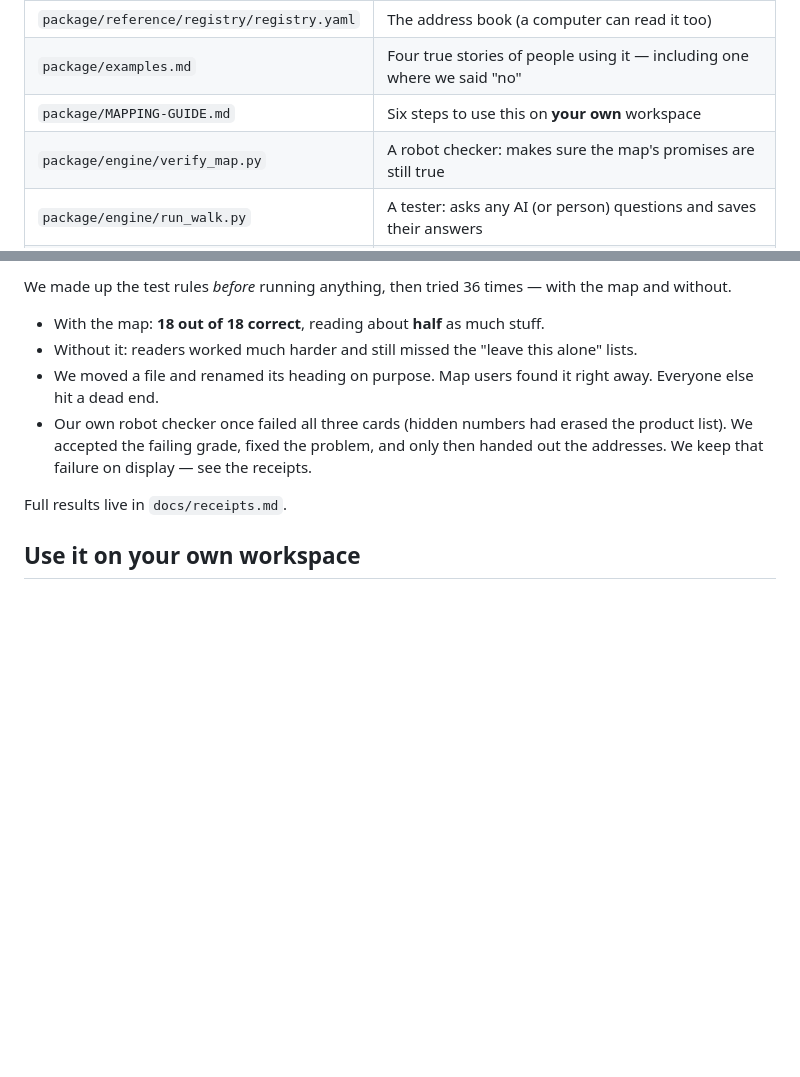
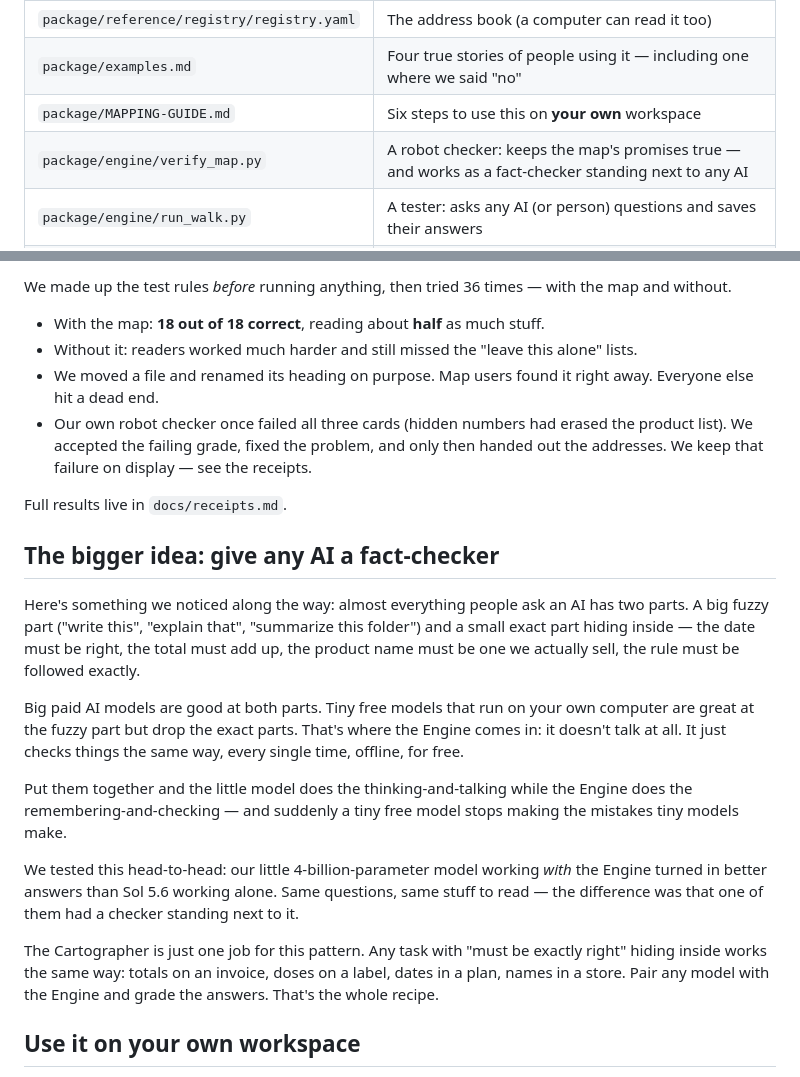
Before and after one commit to alaingrignon-oss/comp11-cartographer, a Markdown page: README.md, 2 parts joined by grey strips. GitHub-like rendering; blank space fills up the shorter version.

Commit message:
README: explain the Engine as a deterministic companion to any LLM
Almost every chat ask hides an exact requirement inside the fuzzy one.
Small free local models nail the fuzzy part and drop the exact part;
the Engine is the exact part, offline and free. In our head-to-head,
a 4B local model with the Engine out-answered Sol 5.6 alone.

```diff
--- a/README.md
+++ b/README.md
@@ -34,7 +34,7 @@ block and it opens up into every single fact inside it. That's the **heads-up di
 | `package/reference/registry/registry.yaml` | The address book (a computer can read it too) |
 | `package/examples.md` | Four true stories of people using it — including one where we said "no" |
 | `package/MAPPING-GUIDE.md` | Six steps to use this on **your own** workspace |
-| `package/engine/verify_map.py` | A robot checker: makes sure the map's promises are still true |
+| `package/engine/verify_map.py` | A robot checker: keeps the map's promises true — and works as a fact-checker standing next to any AI |
 | `package/engine/run_walk.py` | A tester: asks any AI (or person) questions and saves their answers |
 | `explorer/app.py` | A bigger dashboard you can run on your own computer |
 | `docs/` | The live webpage |
@@ -61,6 +61,31 @@ and without.
 
 Full results live in `docs/receipts.md`.
 
+## The bigger idea: give any AI a fact-checker
+
+Here's something we noticed along the way: almost everything people ask an AI has two
+parts. A big fuzzy part ("write this", "explain that", "summarize this folder") and a
+small exact part hiding inside — the date must be right, the total must add up, the
+product name must be one we actually sell, the rule must be followed exactly.
+
+Big paid AI models are good at both parts. Tiny free models that run on your own
+computer are great at the fuzzy part but drop the exact parts. That's where the Engine
+comes in: it doesn't talk at all. It just checks things the same way, every single time,
+offline, for free.
+
+Put them together and the little model does the thinking-and-talking while the Engine
+does the remembering-and-checking — and suddenly a tiny free model stops making the
+mistakes tiny models make.
+
+We tested this head-to-head: our little 4-billion-parameter model working *with* the
+Engine turned in better answers than Sol 5.6 working alone. Same questions, same stuff
+to read — the difference was that one of them had a checker standing next to it.
+
+The Cartographer is just one job for this pattern. Any task with "must be exactly right"
+hiding inside works the same way: totals on an invoice, doses on a label, dates in a
+plan, names in a store. Pair any model with the Engine and grade the answers. That's
+the whole recipe.
+
 ## Use it on your own workspace
 
 Same six steps, start to finish, in **[`package/MAPPING-GUIDE.md`](package/MAPPING-GUIDE.md)**:
```
